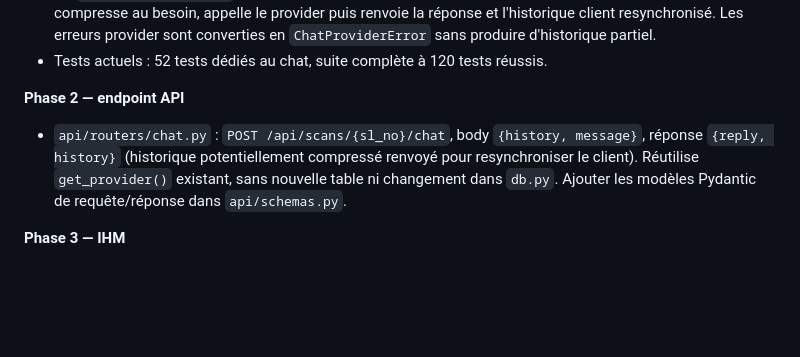
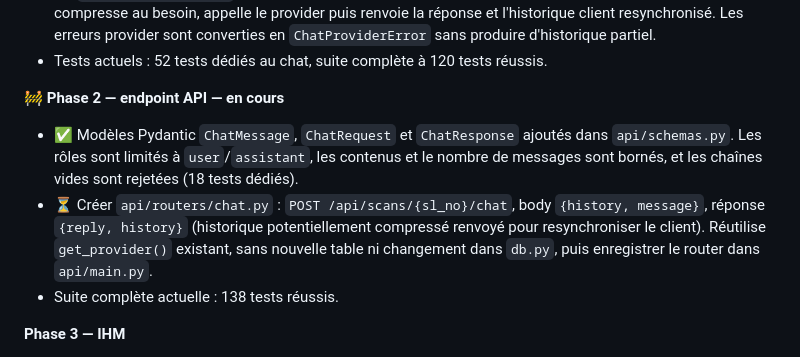
Before and after one commit to SaiedZ/PenTron, a Markdown page: ROADMAP.md, the part around the change. Rendered like a GitHub page; blank space fills up the shorter version.

Commit message:
docs: update chat API roadmap

```diff
--- a/ROADMAP.md
+++ b/ROADMAP.md
@@ -567,12 +567,17 @@ modèle local abliterated n'a pas de function-calling fiable.
   converties en `ChatProviderError` sans produire d'historique partiel.
 - Tests actuels : 52 tests dédiés au chat, suite complète à 120 tests réussis.
 
-**Phase 2 — endpoint API**
-- `api/routers/chat.py` : `POST /api/scans/{sl_no}/chat`, body
+**🚧 Phase 2 — endpoint API — en cours**
+- ✅ Modèles Pydantic `ChatMessage`, `ChatRequest` et `ChatResponse` ajoutés
+  dans `api/schemas.py`. Les rôles sont limités à `user`/`assistant`, les
+  contenus et le nombre de messages sont bornés, et les chaînes vides sont
+  rejetées (18 tests dédiés).
+- ⏳ Créer `api/routers/chat.py` : `POST /api/scans/{sl_no}/chat`, body
   `{history, message}`, réponse `{reply, history}` (historique
   potentiellement compressé renvoyé pour resynchroniser le client).
   Réutilise `get_provider()` existant, sans nouvelle table ni changement dans
-  `db.py`. Ajouter les modèles Pydantic de requête/réponse dans `api/schemas.py`.
+  `db.py`, puis enregistrer le router dans `api/main.py`.
+- Suite complète actuelle : 138 tests réussis.
 
 **Phase 3 — IHM**
 - Bouton flottant + panel ajoutés dans `session_detail.html` uniquement.
```
